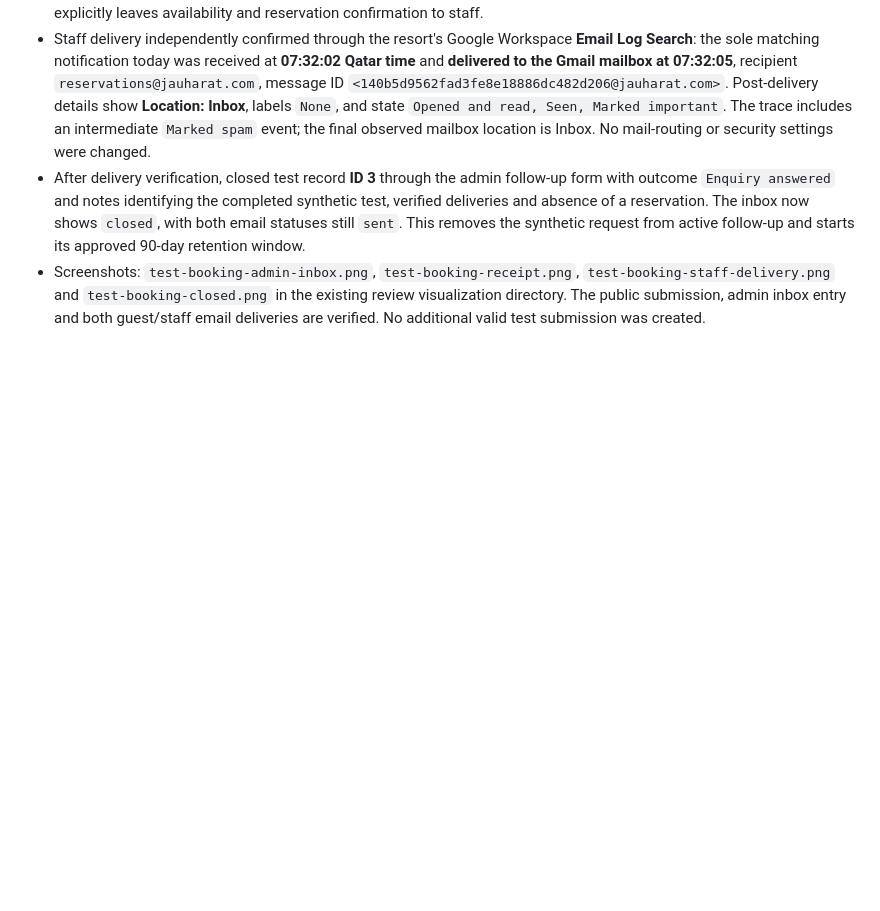
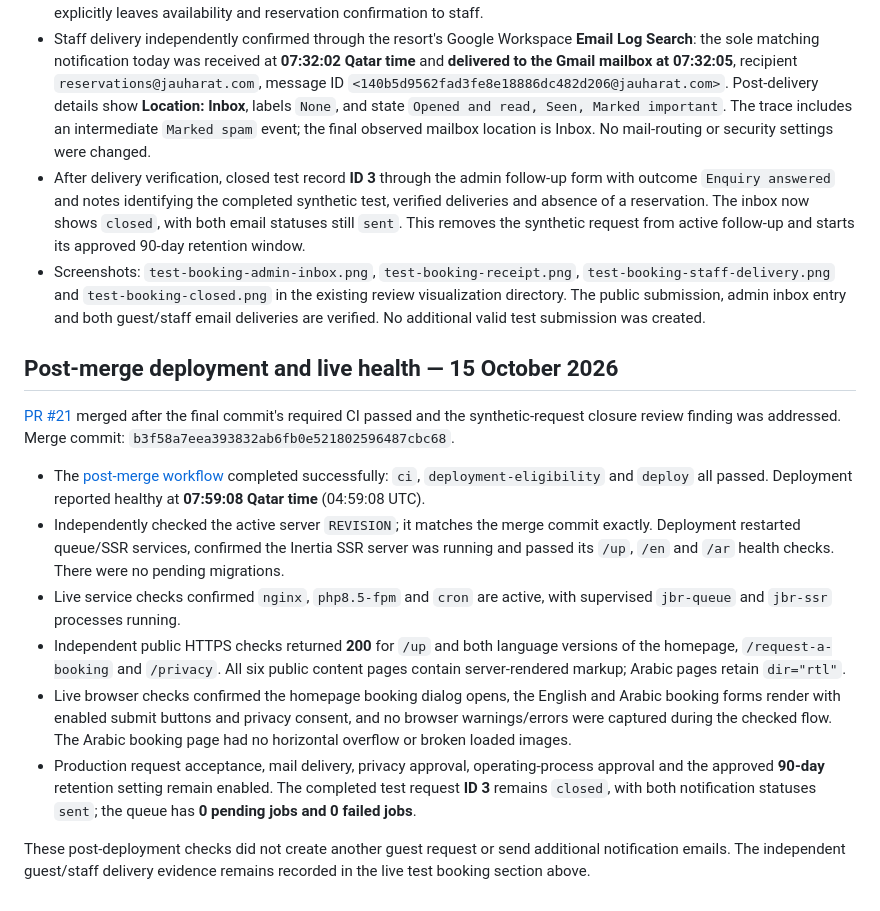
Before and after one commit to hussain4real/jbr, a Markdown page: IMPLEMENTATION.md, the part around the change. Rendered like a GitHub page; blank space fills up the shorter version.

Commit message:
docs: record deployment and live health verification

```diff
--- a/IMPLEMENTATION.md
+++ b/IMPLEMENTATION.md
@@ -387,3 +387,16 @@ The user authorized one real test submission and both notification emails, choos
 - Staff delivery independently confirmed through the resort's Google Workspace **Email Log Search**: the sole matching notification today was received at **07:32:02 Qatar time** and **delivered to the Gmail mailbox at 07:32:05**, recipient `reservations@jauharat.com`, message ID `<140b5d9562fad3fe8e18886dc482d206@jauharat.com>`. Post-delivery details show **Location: Inbox**, labels `None`, and state `Opened and read, Seen, Marked important`. The trace includes an intermediate `Marked spam` event; the final observed mailbox location is Inbox. No mail-routing or security settings were changed.
 - After delivery verification, closed test record **ID 3** through the admin follow-up form with outcome `Enquiry answered` and notes identifying the completed synthetic test, verified deliveries and absence of a reservation. The inbox now shows `closed`, with both email statuses still `sent`. This removes the synthetic request from active follow-up and starts its approved 90-day retention window.
 - Screenshots: `test-booking-admin-inbox.png`, `test-booking-receipt.png`, `test-booking-staff-delivery.png` and `test-booking-closed.png` in the existing review visualization directory. The public submission, admin inbox entry and both guest/staff email deliveries are verified. No additional valid test submission was created.
+
+## Post-merge deployment and live health — 15 October 2026
+
+[PR #21](https://github.com/hussain4real/jbr/pull/21) merged after the final commit's required CI passed and the synthetic-request closure review finding was addressed. Merge commit: `b3f58a7eea393832ab6fb0e521802596487cbc68`.
+
+- The [post-merge workflow](https://github.com/hussain4real/jbr/actions/runs/38684045779) completed successfully: `ci`, `deployment-eligibility` and `deploy` all passed. Deployment reported healthy at **07:59:08 Qatar time** (04:59:08 UTC).
+- Independently checked the active server `REVISION`; it matches the merge commit exactly. Deployment restarted queue/SSR services, confirmed the Inertia SSR server was running and passed its `/up`, `/en` and `/ar` health checks. There were no pending migrations.
+- Live service checks confirmed `nginx`, `php8.5-fpm` and `cron` are active, with supervised `jbr-queue` and `jbr-ssr` processes running.
+- Independent public HTTPS checks returned **200** for `/up` and both language versions of the homepage, `/request-a-booking` and `/privacy`. All six public content pages contain server-rendered markup; Arabic pages retain `dir="rtl"`.
+- Live browser checks confirmed the homepage booking dialog opens, the English and Arabic booking forms render with enabled submit buttons and privacy consent, and no browser warnings/errors were captured during the checked flow. The Arabic booking page had no horizontal overflow or broken loaded images.
+- Production request acceptance, mail delivery, privacy approval, operating-process approval and the approved **90-day** retention setting remain enabled. The completed test request **ID 3** remains `closed`, with both notification statuses `sent`; the queue has **0 pending jobs and 0 failed jobs**.
+
+These post-deployment checks did not create another guest request or send additional notification emails. The independent guest/staff delivery evidence remains recorded in the live test booking section above.
```
